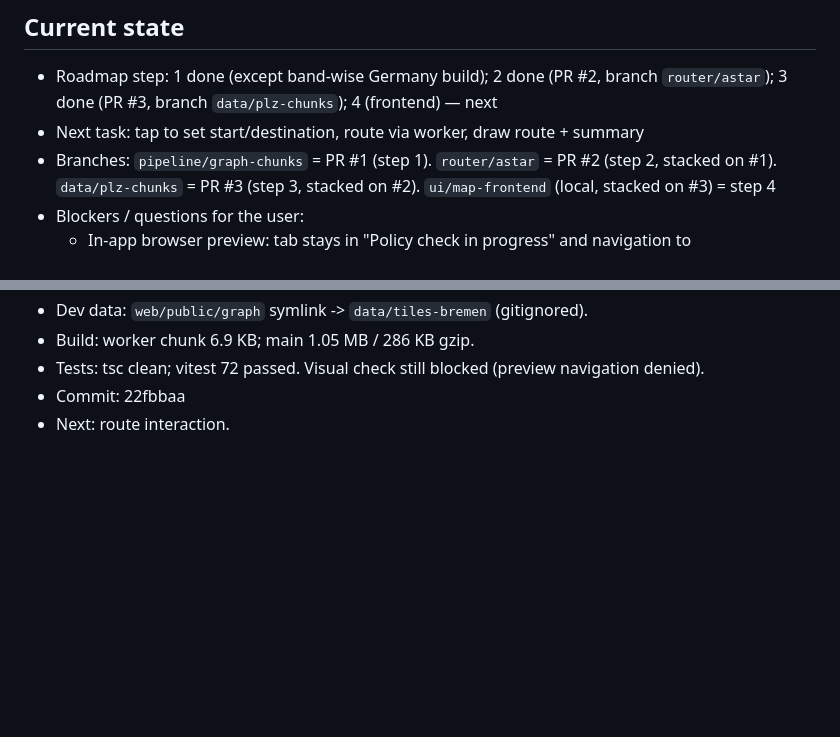
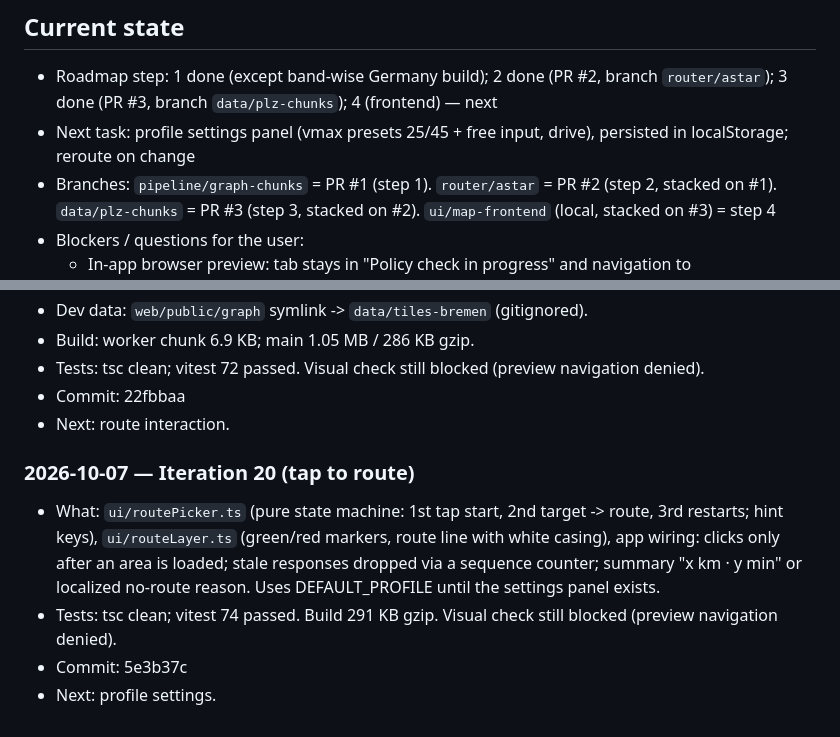
Before and after one commit to CodeRenner/MopedMaps, a Markdown page: docs/PROGRESS.md, 2 parts joined by grey strips. Rendered like a GitHub page; blank space fills up the shorter version.

Commit message:
Log iteration 20
Co-Authored-By: Claude Opus 5.5 <noreply@anthropic.com>

```diff
--- a/docs/PROGRESS.md
+++ b/docs/PROGRESS.md
@@ -6,7 +6,7 @@ updates "Current state". Newest entries at the bottom.
 
 ## Current state
 - Roadmap step: 1 done (except band-wise Germany build); 2 done (PR #2, branch `router/astar`); 3 done (PR #3, branch `data/plz-chunks`); 4 (frontend) — next
-- Next task: tap to set start/destination, route via worker, draw route + summary
+- Next task: profile settings panel (vmax presets 25/45 + free input, drive), persisted in localStorage; reroute on change
 - Branches: `pipeline/graph-chunks` = PR #1 (step 1). `router/astar` = PR #2 (step 2, stacked on #1). `data/plz-chunks` = PR #3 (step 3, stacked on #2). `ui/map-frontend` (local, stacked on #3) = step 4
 - Blockers / questions for the user:
   - In-app browser preview: tab stays in "Policy check in progress" and navigation to http://localhost:5173 is denied — needs the user to allow it in the Browser pane (visual checks skipped until then)
@@ -338,3 +338,15 @@ updates "Current state". Newest entries at the bottom.
   navigation denied).
 - Commit: 22fbbaa
 - Next: route interaction.
+
+### 2026-10-07 — Iteration 20 (tap to route)
+- What: `ui/routePicker.ts` (pure state machine: 1st tap start, 2nd target
+  -> route, 3rd restarts; hint keys), `ui/routeLayer.ts` (green/red markers,
+  route line with white casing), app wiring: clicks only after an area is
+  loaded; stale responses dropped via a sequence counter; summary
+  "x km · y min" or localized no-route reason. Uses DEFAULT_PROFILE until the
+  settings panel exists.
+- Tests: tsc clean; vitest 74 passed. Build 291 KB gzip. Visual check
+  still blocked (preview navigation denied).
+- Commit: 5e3b37c
+- Next: profile settings.
```
Also changed, not shown: other parts of docs/PROGRESS.md (+1 -1 lines).
